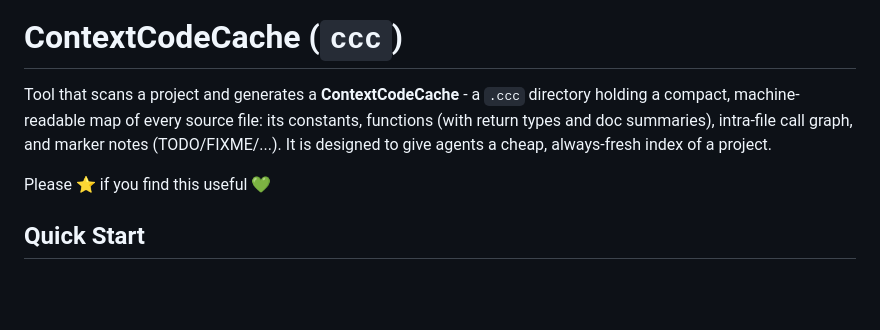
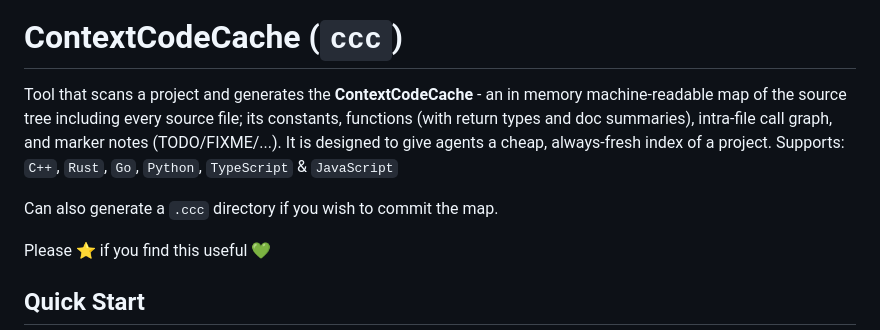
Before and after one commit to colwill/ccc, a Markdown page: README.md, the part around the change. Drawn GitHub-style; blank space fills up the shorter version.

```diff
--- a/README.md
+++ b/README.md
@@ -3,11 +3,14 @@
 
 
 # ContextCodeCache (`ccc`)
-Tool that scans a project and generates a **ContextCodeCache** - a `.ccc`
-directory holding a compact, machine-readable map of every source file: its
+Tool that scans a project and generates the **ContextCodeCache** - an in memory
+machine-readable map of the source tree including every source file; its
 constants, functions (with return types and doc summaries), intra-file call
 graph, and marker notes (TODO/FIXME/...). It is designed to give agents a
 cheap, always-fresh index of a project.
+Supports: `C++`, `Rust`, `Go`, `Python`, `TypeScript` & `JavaScript`
+
+Can also generate a `.ccc` directory if you wish to commit the map.
 
 Please ⭐ if you find this useful 💚
 
```
